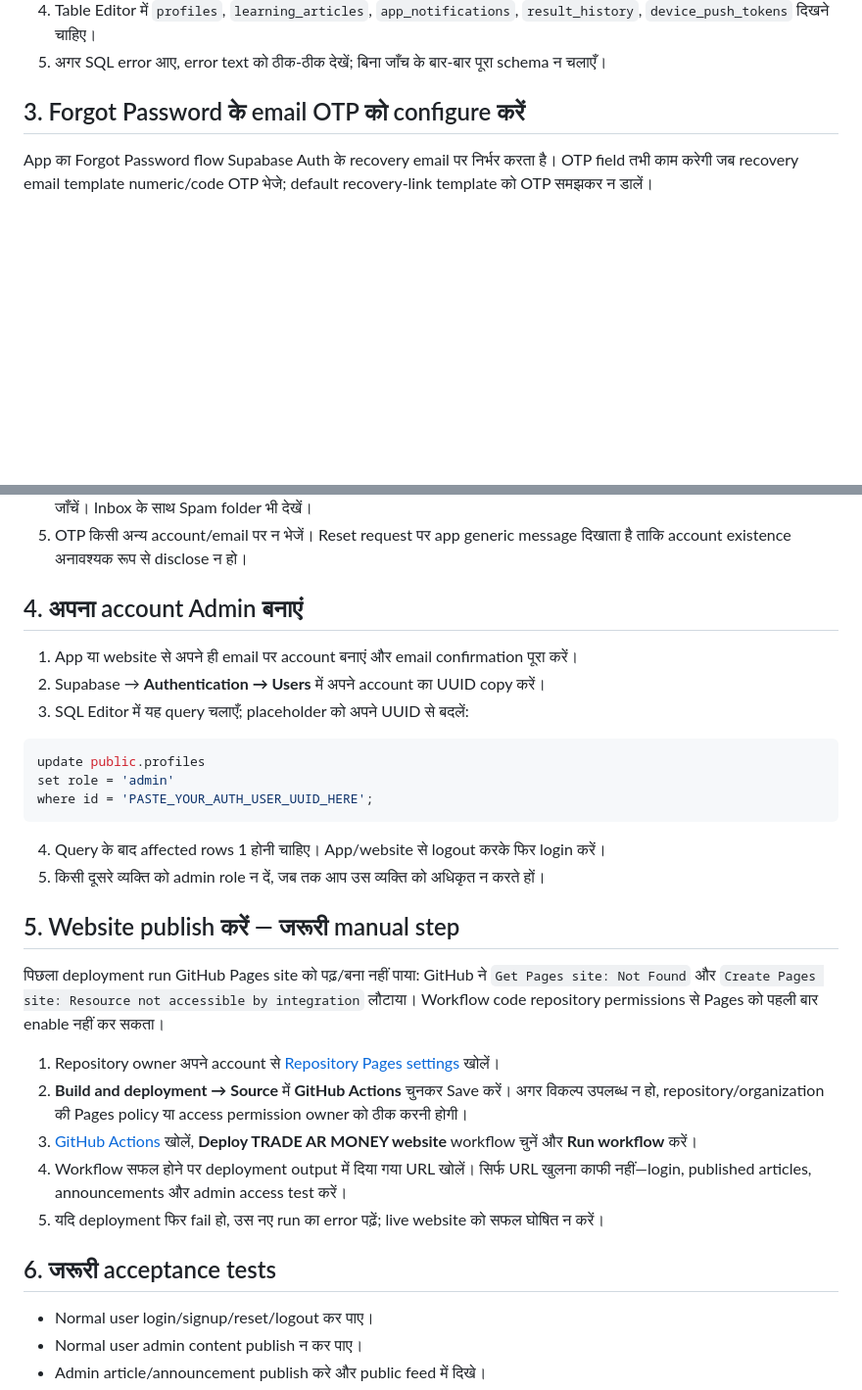
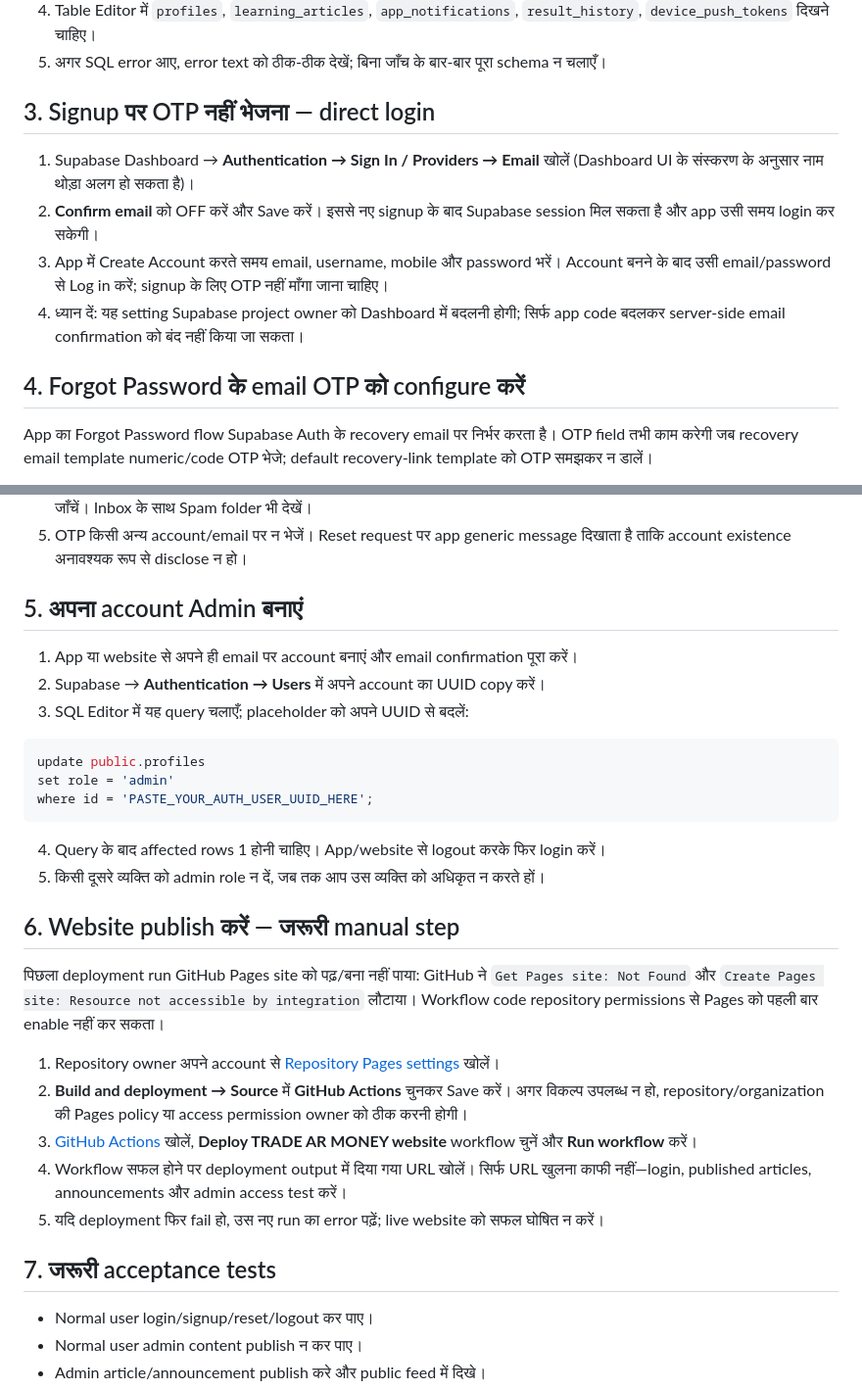
Before and after one commit to shubhamkatara91-ship-it/TRADE-AR-MONKEY-, a Markdown page: docs/OWNER_GO_LIVE_HI.md, 2 parts joined by grey strips. Shown at 98% size. GitHub-like rendering; blank space fills up the shorter version.

Commit message:
Document no-confirmation signup and recovery OTP setup

```diff
--- a/docs/OWNER_GO_LIVE_HI.md
+++ b/docs/OWNER_GO_LIVE_HI.md
@@ -15,7 +15,14 @@
 4. Table Editor में `profiles`, `learning_articles`, `app_notifications`, `result_history`, `device_push_tokens` दिखने चाहिए।
 5. अगर SQL error आए, error text को ठीक-ठीक देखें; बिना जाँच के बार-बार पूरा schema न चलाएँ।
 
-## 3. Forgot Password के email OTP को configure करें
+## 3. Signup पर OTP नहीं भेजना — direct login
+
+1. Supabase Dashboard → **Authentication → Sign In / Providers → Email** खोलें (Dashboard UI के संस्करण के अनुसार नाम थोड़ा अलग हो सकता है)।
+2. **Confirm email** को OFF करें और Save करें। इससे नए signup के बाद Supabase session मिल सकता है और app उसी समय login कर सकेगी।
+3. App में Create Account करते समय email, username, mobile और password भरें। Account बनने के बाद उसी email/password से Log in करें; signup के लिए OTP नहीं माँगा जाना चाहिए।
+4. ध्यान दें: यह setting Supabase project owner को Dashboard में बदलनी होगी; सिर्फ app code बदलकर server-side email confirmation को बंद नहीं किया जा सकता।
+
+## 4. Forgot Password के email OTP को configure करें
 
 App का Forgot Password flow Supabase Auth के recovery email पर निर्भर करता है। OTP field तभी काम करेगी जब recovery email template numeric/code OTP भेजे; default recovery-link template को OTP समझकर न डालें।
 
@@ -33,7 +40,7 @@ App का Forgot Password flow Supabase Auth के recovery email पर न
 4. पहले से बने test account पर **Forgot Password → Send OTP to Email → Verify OTP → Save New Password** पूरा करके जाँचें। Inbox के साथ Spam folder भी देखें।
 5. OTP किसी अन्य account/email पर न भेजें। Reset request पर app generic message दिखाता है ताकि account existence अनावश्यक रूप से disclose न हो।
 
-## 4. अपना account Admin बनाएं
+## 5. अपना account Admin बनाएं
 1. App या website से अपने ही email पर account बनाएं और email confirmation पूरा करें।
 2. Supabase → **Authentication → Users** में अपने account का UUID copy करें।
 3. SQL Editor में यह query चलाएँ; placeholder को अपने UUID से बदलें:
@@ -47,7 +54,7 @@ where id = 'PASTE_YOUR_AUTH_USER_UUID_HERE';
 4. Query के बाद affected rows 1 होनी चाहिए। App/website से logout करके फिर login करें।
 5. किसी दूसरे व्यक्ति को admin role न दें, जब तक आप उस व्यक्ति को अधिकृत न करते हों।
 
-## 5. Website publish करें — जरूरी manual step
+## 6. Website publish करें — जरूरी manual step
 पिछला deployment run GitHub Pages site को पढ़/बना नहीं पाया: GitHub ने `Get Pages site: Not Found` और `Create Pages site: Resource not accessible by integration` लौटाया। Workflow code repository permissions से Pages को पहली बार enable नहीं कर सकता।
 
 1. Repository owner अपने account से [Repository Pages settings](https://github.com/shubhamkatara91-ship-it/TRADE-AR-MONKEY-/settings/pages) खोलें।
@@ -56,7 +63,7 @@ where id = 'PASTE_YOUR_AUTH_USER_UUID_HERE';
 4. Workflow सफल होने पर deployment output में दिया गया URL खोलें। सिर्फ URL खुलना काफी नहीं—login, published articles, announcements और admin access test करें।
 5. यदि deployment फिर fail हो, उस नए run का error पढ़ें; live website को सफल घोषित न करें।
 
-## 6. जरूरी acceptance tests
+## 7. जरूरी acceptance tests
 - Normal user login/signup/reset/logout कर पाए।
 - Normal user admin content publish न कर पाए।
 - Admin article/announcement publish करे और public feed में दिखे।
```
